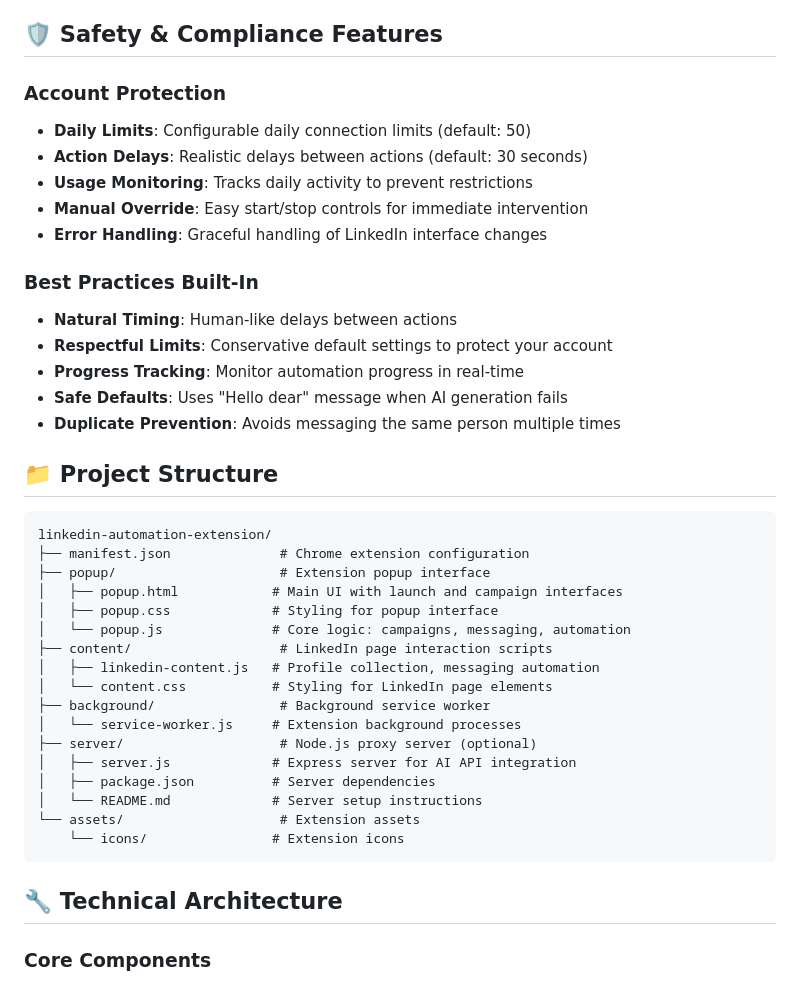
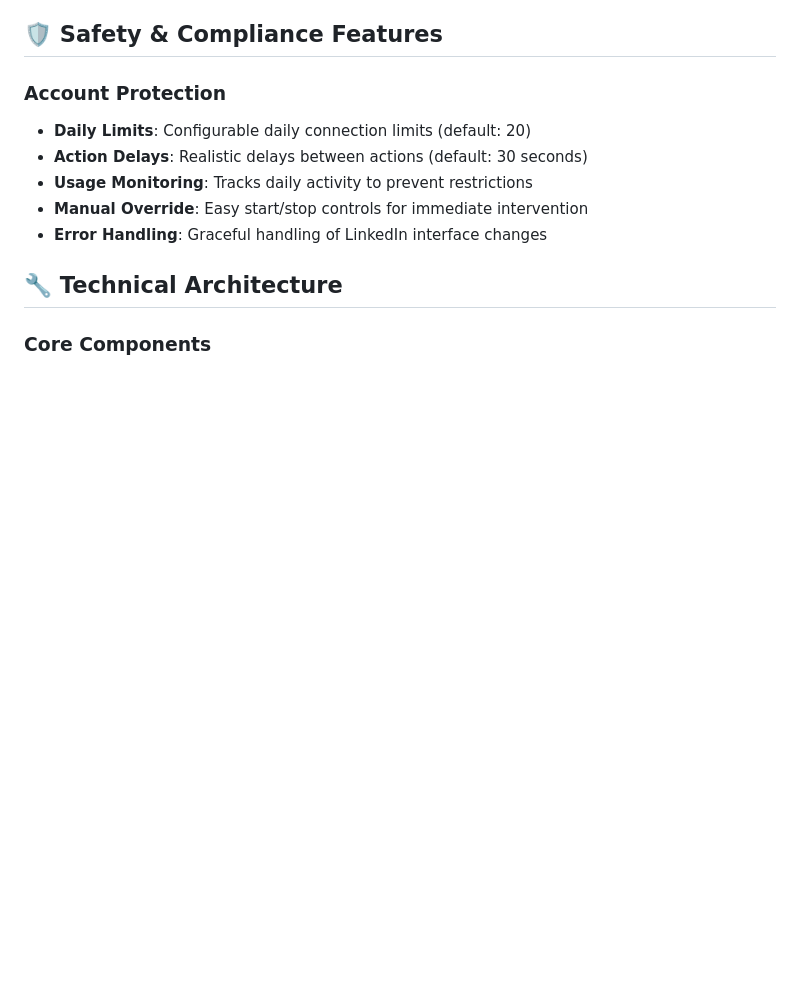
Before and after one commit to sapreet-singh/LinkedIn-auto-connections-and-personalized-messages, a Markdown page: README.md, the part around one of its changes. GitHub-like rendering; blank space fills up the shorter version.

````diff
--- a/README.md
+++ b/README.md
@@ -163,40 +147,15 @@ The proxy server runs on `http://localhost:7008` and forwards requests to your A
 ## 🛡️ Safety & Compliance Features
 
 ### Account Protection
-- **Daily Limits**: Configurable daily connection limits (default: 50)
+- **Daily Limits**: Configurable daily connection limits (default: 20)
 - **Action Delays**: Realistic delays between actions (default: 30 seconds)
 - **Usage Monitoring**: Tracks daily activity to prevent restrictions
 - **Manual Override**: Easy start/stop controls for immediate intervention
 - **Error Handling**: Graceful handling of LinkedIn interface changes
 
-### Best Practices Built-In
-- **Natural Timing**: Human-like delays between actions
-- **Respectful Limits**: Conservative default settings to protect your account
-- **Progress Tracking**: Monitor automation progress in real-time
-- **Safe Defaults**: Uses "Hello dear" message when AI generation fails
-- **Duplicate Prevention**: Avoids messaging the same person multiple times
 
-## 📁 Project Structure
 
-```
-linkedin-automation-extension/
-├── manifest.json              # Chrome extension configuration
-├── popup/                     # Extension popup interface
-│   ├── popup.html            # Main UI with launch and campaign interfaces
-│   ├── popup.css             # Styling for popup interface
-│   └── popup.js              # Core logic: campaigns, messaging, automation
-├── content/                   # LinkedIn page interaction scripts
-│   ├── linkedin-content.js   # Profile collection, messaging automation
-│   └── content.css           # Styling for LinkedIn page elements
-├── background/                # Background service worker
-│   └── service-worker.js     # Extension background processes
-├── server/                    # Node.js proxy server (optional)
-│   ├── server.js             # Express server for AI API integration
-│   ├── package.json          # Server dependencies
-│   └── README.md             # Server setup instructions
-└── assets/                    # Extension assets
-    └── icons/                # Extension icons
-```
+
 
 ## 🔧 Technical Architecture
 
````
Also changed, not shown: other parts of README.md (+16 -108 lines).
